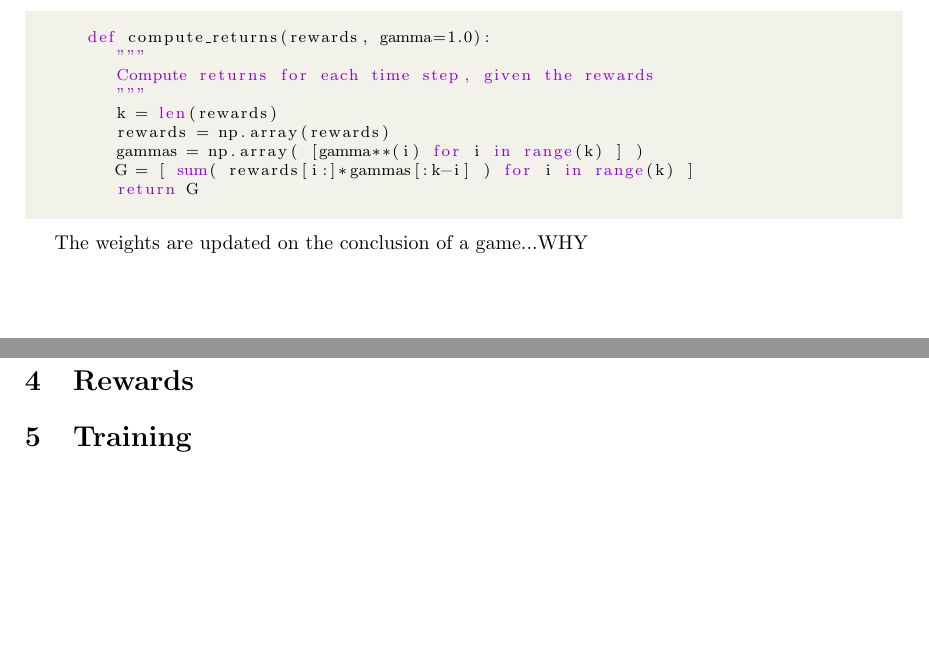
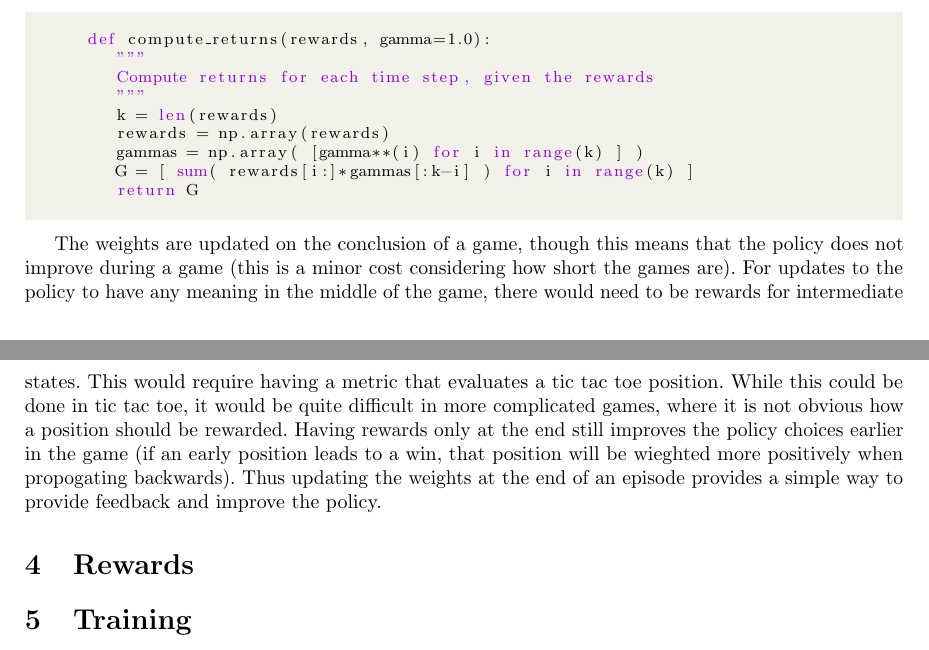
Before and after one commit to gblinick/CSC411---A4, a LaTeX document (report.tex): two parts of pages 2 and 3 of 3, joined at a grey line, cut so that both start at the same text, the shorter picture padded with empty space. Compiled offline with pdfLaTeX; a LaTeX package or settings file that is missing is left out.

Commit message:
report p3 done

```diff
--- a/report.tex
+++ b/report.tex
@@ -154,7 +154,15 @@
          return G
    \end{lstlisting}
 
-   The weights are updated on the conclusion of a game...WHY
+   The weights are updated on the conclusion of a game, though this means that the policy does not improve
+   during a game (this is a minor cost considering how short the games are). For updates to the policy to have
+   any meaning in the middle of the game, there would need to be rewards for intermediate states. This would
+   require having a metric that evaluates a tic tac toe position. While this could be done in tic tac toe,
+   it would be quite difficult in more complicated games, where it is not obvious how a position should be
+   rewarded. Having rewards only at the end still improves the policy choices earlier in the game (if an early
+   position leads to a win, that position will be wieghted more positively when propogating backwards).
+   Thus updating the weights at the end of an episode provides a simple way to provide feedback and improve the
+   policy.
 
    \section{Rewards}
    \section{Training}
```
Also changed, not shown: report.pdf.
